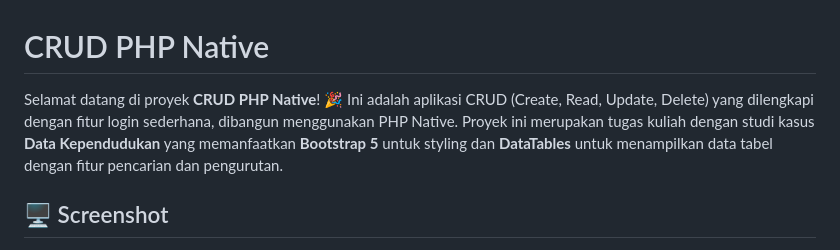
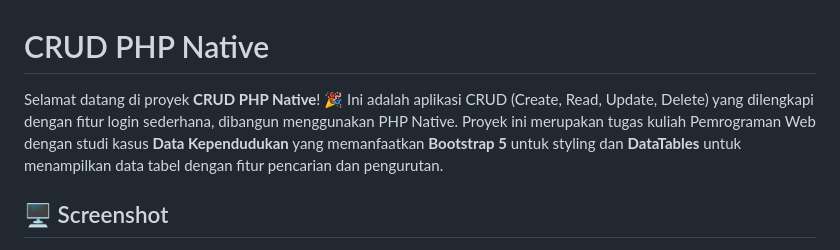
Before and after one commit to alfian742/crud-php-native, a Markdown page: README.md, the part around the change. GitHub-like rendering.

```diff
--- a/README.md
+++ b/README.md
@@ -1,6 +1,6 @@
 # CRUD PHP Native
 
-Selamat datang di proyek **CRUD PHP Native**! 🎉 Ini adalah aplikasi CRUD (Create, Read, Update, Delete) yang dilengkapi dengan fitur login sederhana, dibangun menggunakan PHP Native. Proyek ini merupakan tugas kuliah dengan studi kasus **Data Kependudukan** yang memanfaatkan **Bootstrap 5** untuk styling dan **DataTables** untuk menampilkan data tabel dengan fitur pencarian dan pengurutan.
+Selamat datang di proyek **CRUD PHP Native**! 🎉 Ini adalah aplikasi CRUD (Create, Read, Update, Delete) yang dilengkapi dengan fitur login sederhana, dibangun menggunakan PHP Native. Proyek ini merupakan tugas kuliah Pemrograman Web dengan studi kasus **Data Kependudukan** yang memanfaatkan **Bootstrap 5** untuk styling dan **DataTables** untuk menampilkan data tabel dengan fitur pencarian dan pengurutan.
 
 ## 🖥️ Screenshot
 
```
